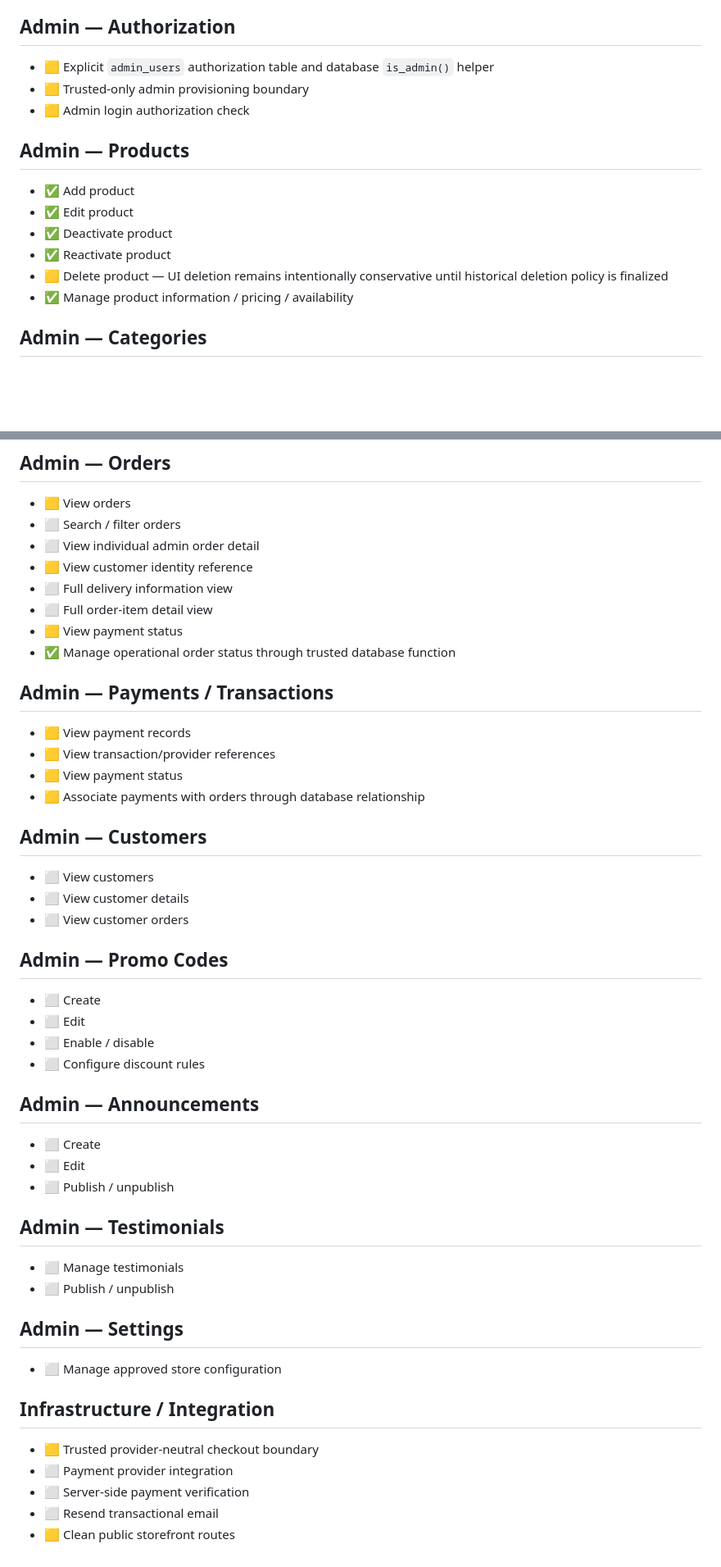
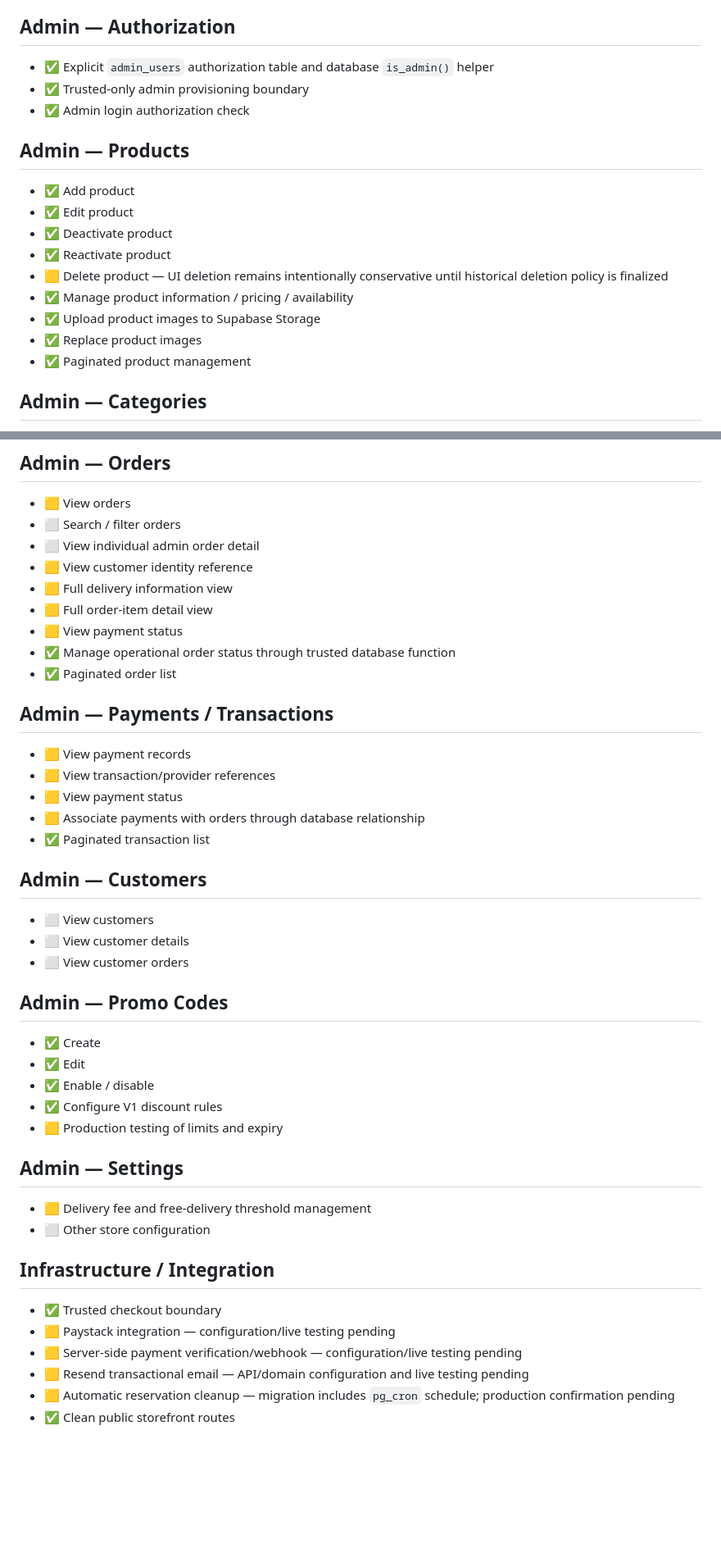
Before and after one commit to blinkzdlfx-cell/Beulah-foods, a Markdown page: FEATURES.md, 2 parts joined by grey strips. Shown at 82% size. Drawn GitHub-style; blank space fills up the shorter version.

```diff
--- a/FEATURES.md
+++ b/FEATURES.md
@@ -59,9 +61,9 @@ This file reflects the current repository state. Live-provider features remain i
 - ⬜ Recent activity
 
 ## Admin — Authorization
-- 🟨 Explicit `admin_users` authorization table and database `is_admin()` helper
-- 🟨 Trusted-only admin provisioning boundary
-- 🟨 Admin login authorization check
+- ✅ Explicit `admin_users` authorization table and database `is_admin()` helper
+- ✅ Trusted-only admin provisioning boundary
+- ✅ Admin login authorization check
 
 ## Admin — Products
 - ✅ Add product
@@ -70,6 +72,9 @@ This file reflects the current repository state. Live-provider features remain i
 - ✅ Reactivate product
 - 🟨 Delete product — UI deletion remains intentionally conservative until historical deletion policy is finalized
 - ✅ Manage product information / pricing / availability
+- ✅ Upload product images to Supabase Storage
+- ✅ Replace product images
+- ✅ Paginated product management
 
 ## Admin — Categories
 - ✅ Create
@@ -87,16 +92,18 @@ This file reflects the current repository state. Live-provider features remain i
 - ⬜ Search / filter orders
 - ⬜ View individual admin order detail
 - 🟨 View customer identity reference
-- ⬜ Full delivery information view
-- ⬜ Full order-item detail view
+- 🟨 Full delivery information view
+- 🟨 Full order-item detail view
 - 🟨 View payment status
 - ✅ Manage operational order status through trusted database function
+- ✅ Paginated order list
 
 ## Admin — Payments / Transactions
 - 🟨 View payment records
 - 🟨 View transaction/provider references
 - 🟨 View payment status
 - 🟨 Associate payments with orders through database relationship
+- ✅ Paginated transaction list
 
 ## Admin — Customers
 - ⬜ View customers
@@ -104,26 +111,20 @@ This file reflects the current repository state. Live-provider features remain i
 - ⬜ View customer orders
 
 ## Admin — Promo Codes
-- ⬜ Create
-- ⬜ Edit
-- ⬜ Enable / disable
-- ⬜ Configure discount rules
-
-## Admin — Announcements
-- ⬜ Create
-- ⬜ Edit
-- ⬜ Publish / unpublish
-
-## Admin — Testimonials
-- ⬜ Manage testimonials
-- ⬜ Publish / unpublish
+- ✅ Create
+- ✅ Edit
+- ✅ Enable / disable
+- ✅ Configure V1 discount rules
+- 🟨 Production testing of limits and expiry
 
 ## Admin — Settings
-- ⬜ Manage approved store configuration
+- 🟨 Delivery fee and free-delivery threshold management
+- ⬜ Other store configuration
 
 ## Infrastructure / Integration
-- 🟨 Trusted provider-neutral checkout boundary
-- ⬜ Payment provider integration
-- ⬜ Server-side payment verification
-- ⬜ Resend transactional email
-- 🟨 Clean public storefront routes
+- ✅ Trusted checkout boundary
+- 🟨 Paystack integration — configuration/live testing pending
+- 🟨 Server-side payment verification/webhook — configuration/live testing pending
+- 🟨 Resend transactional email — API/domain configuration and live testing pending
+- 🟨 Automatic reservation cleanup — migration includes `pg_cron` schedule; production confirmation pending
+- ✅ Clean public storefront routes
```
Also changed, not shown: other parts of FEATURES.md (+21 -19 lines).
